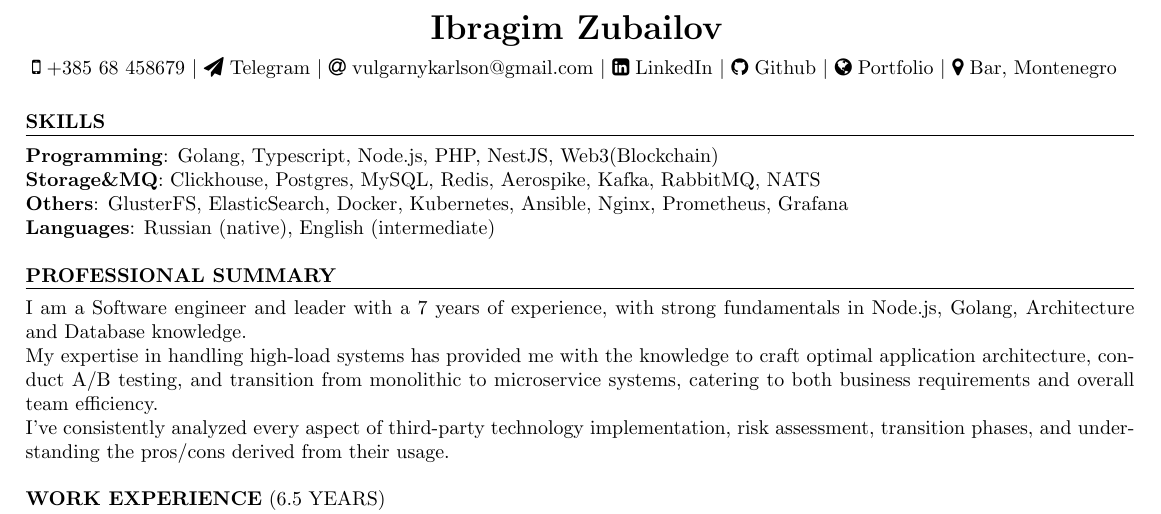
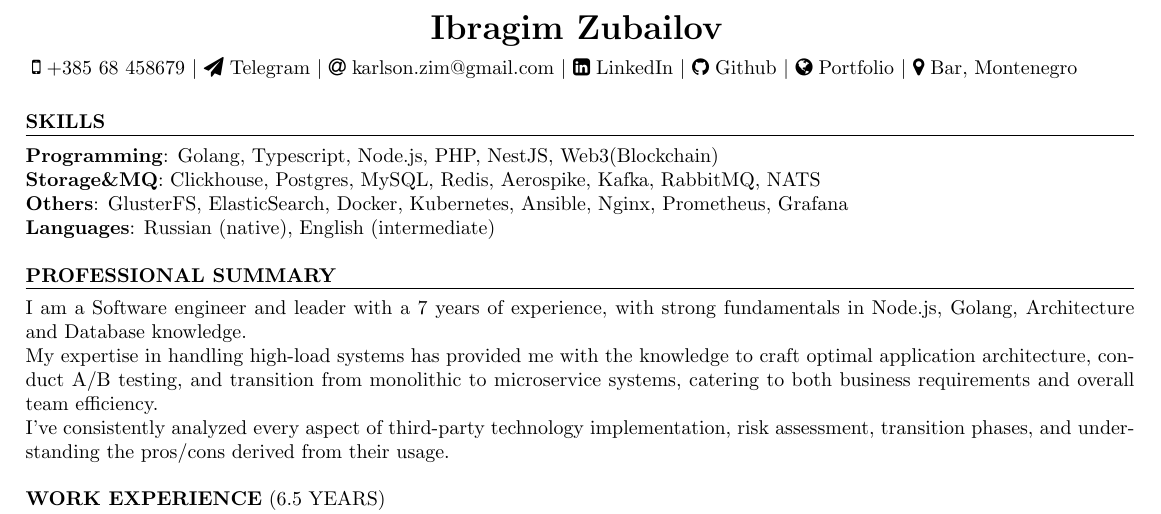
Before and after one commit to VulgarnyKarlson/cv, a LaTeX CV (resume-en.tex): part of the page, cut so that both start at the same text. Compiled offline with pdfLaTeX.

Commit message:
feature: update resume

```diff
--- a/resume-en.tex
+++ b/resume-en.tex
@@ -13,8 +13,8 @@
 \address{
     \href{tel:38568458679}{\faMobile\hspace{3pt}+385 68 458679} \\
     \href{https://t.me/vulgarnykarlson}{\faPaperPlane\hspace{3pt}Telegram} \\
-    \href{mailto:vulgarnykarlson@gmail.com}{\faAt\hspace{3pt}vulgarnykarlson@gmail.com} \\
-    \href{https://linkedin.com/in/vulgarnykarlson}{\faLinkedinSquare\hspace{3pt}LinkedIn} \\
+    \href{mailto:karlson.zim@gmail.com}{\faAt\hspace{3pt}karlson.zim@gmail.com} \\
+    \href{https://linkedin.com/in/karlsondev}{\faLinkedinSquare\hspace{3pt}LinkedIn} \\
     \href{https://github.com/vulgarnykarlson}{\faGithub\hspace{3pt}Github} \\
     \href{https://gitlab.karlson.dev/individual}{\faGlobe \hspace{3pt}Portfolio} \\
     \href{https://maps.app.goo.gl/YJh4mzRDZnpb5uRo9}{\faMapMarker\hspace{3pt}Bar, Montenegro}
```
Also changed, not shown: resume-en.pdf.
